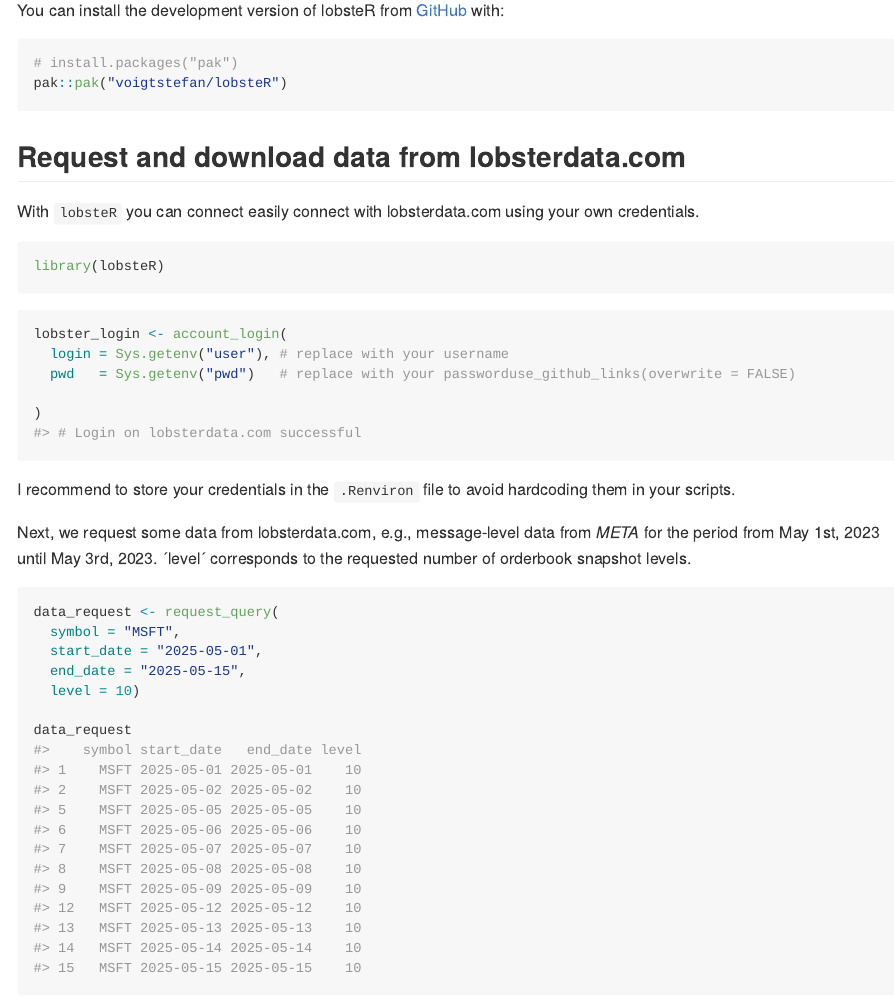
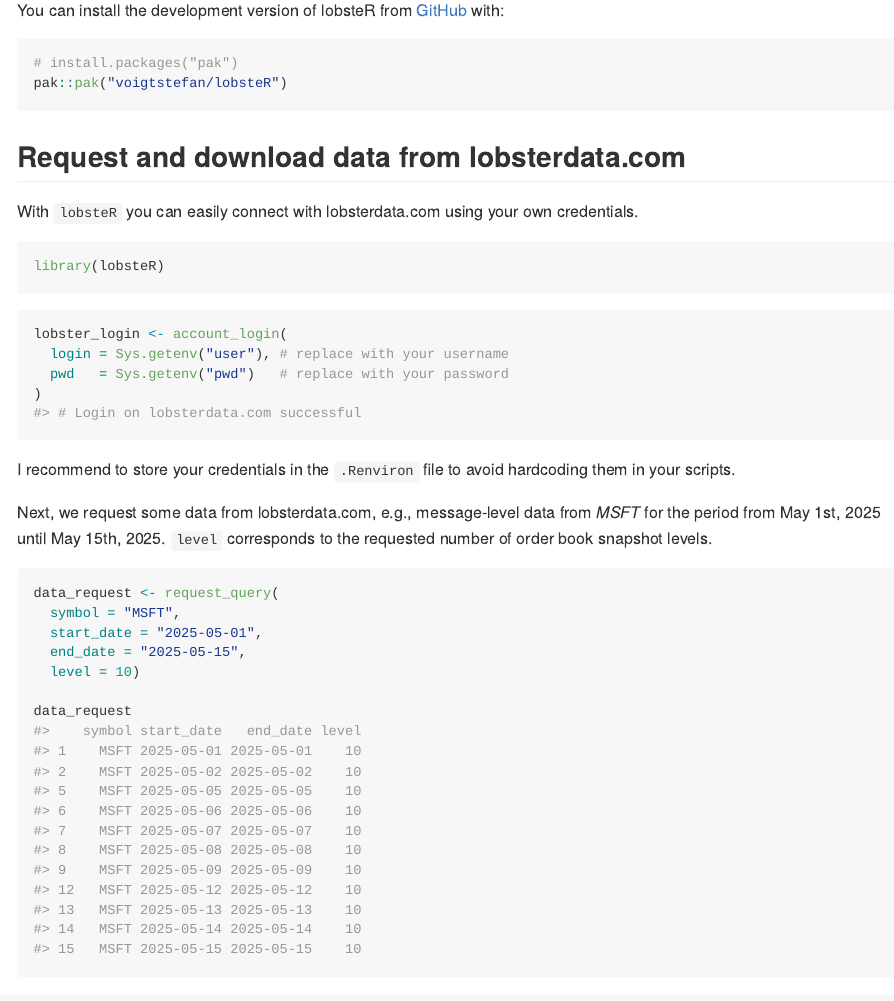
Before and after one commit to voigtstefan/lobsteR, an R Markdown document (README.Rmd): the page in a window 1100 px wide, from 250 px down. The pictures show the output file README.md that the author committed with the source, drawn offline in the style of GitHub; badge pictures from the web are left out.

Commit message:
Fix documentation typos and improve examples
- Fix typo in README: "connect easily connect" -> "easily connect"
- Fix corrupted text in README password comment
- Fix incorrect backticks in README (´level´ -> `level`)
- Improve consistency: META -> MSFT with updated dates
- Fix DESCRIPTION URL formatting (remove duplicate, fix separator)
- Clean up duplicate roxygen documentation in account_login
- Add comprehensive examples to request_submit and data_download
- Improve terminology consistency (rvest session object)

Co-authored-by: voigtstefan <16516283+voigtstefan@users.noreply.github.com>

````diff
--- a/README.Rmd
+++ b/README.Rmd
@@ -35,7 +35,7 @@ pak::pak("voigtstefan/lobsteR")
 
 ## Request and download data from lobsterdata.com
 
-With `lobsteR` you can connect easily connect with lobsterdata.com using
+With `lobsteR` you can easily connect with lobsterdata.com using
 your own credentials.
 
 ```{r}
@@ -45,16 +45,15 @@ library(lobsteR)
 ```{r}
 lobster_login <- account_login(
   login = Sys.getenv("user"), # replace with your username
-  pwd   = Sys.getenv("pwd")   # replace with your passworduse_github_links(overwrite = FALSE)
-
+  pwd   = Sys.getenv("pwd")   # replace with your password
 )
 ```
 
 I recommend to store your credentials in the `.Renviron` file to avoid hardcoding them in your scripts.
 
 Next, we request some data from lobsterdata.com, e.g., message-level
-data from *META* for the period from May 1st, 2023 until May 3rd, 2023.
-´level´ corresponds to the requested number of orderbook snapshot
+data from *MSFT* for the period from May 1st, 2025 until May 15th, 2025.
+`level` corresponds to the requested number of order book snapshot
 levels.
 
 ```{r}
````
Also changed, not shown: R/account.R (+13 -24 lines), R/request.R (+67 -0 lines), README.md, 4 other files.
